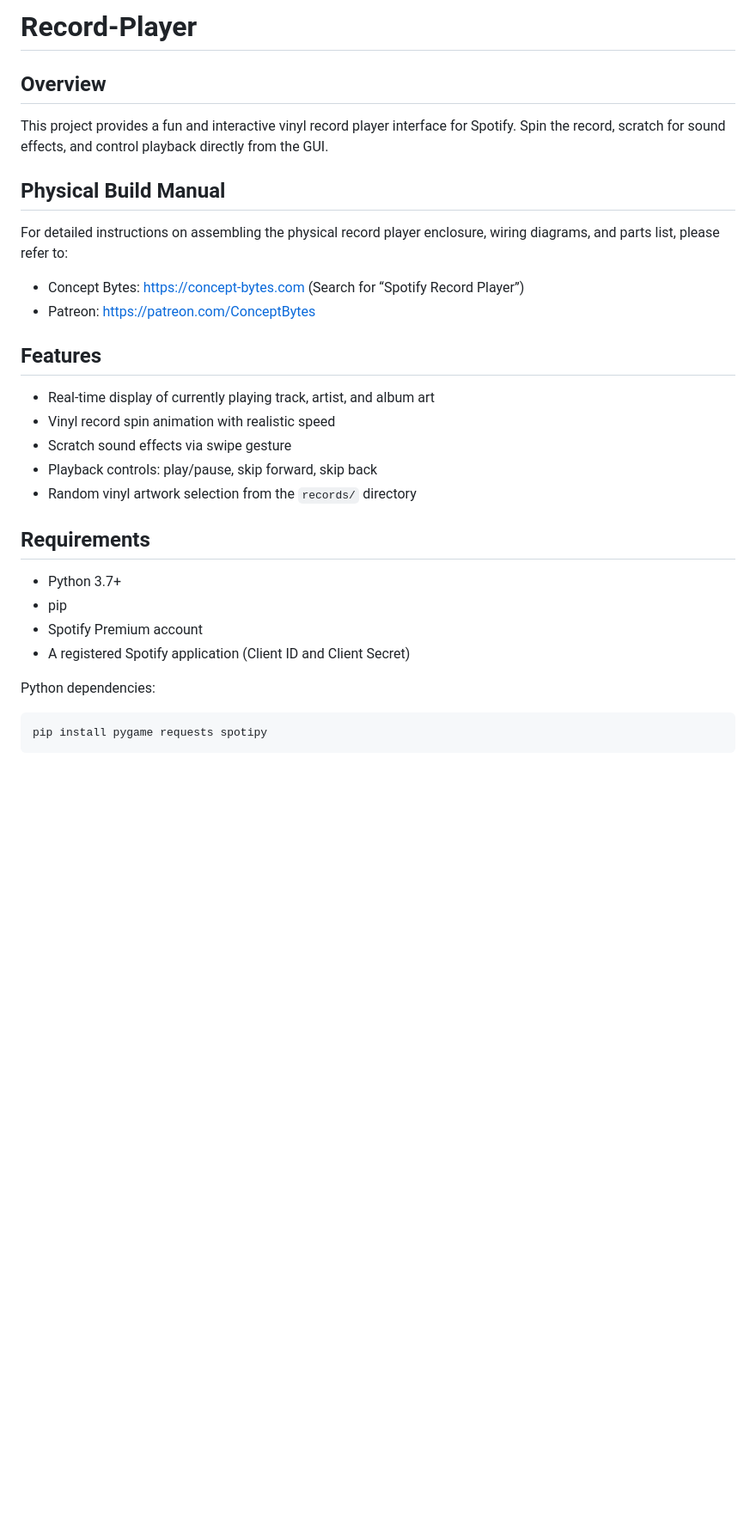
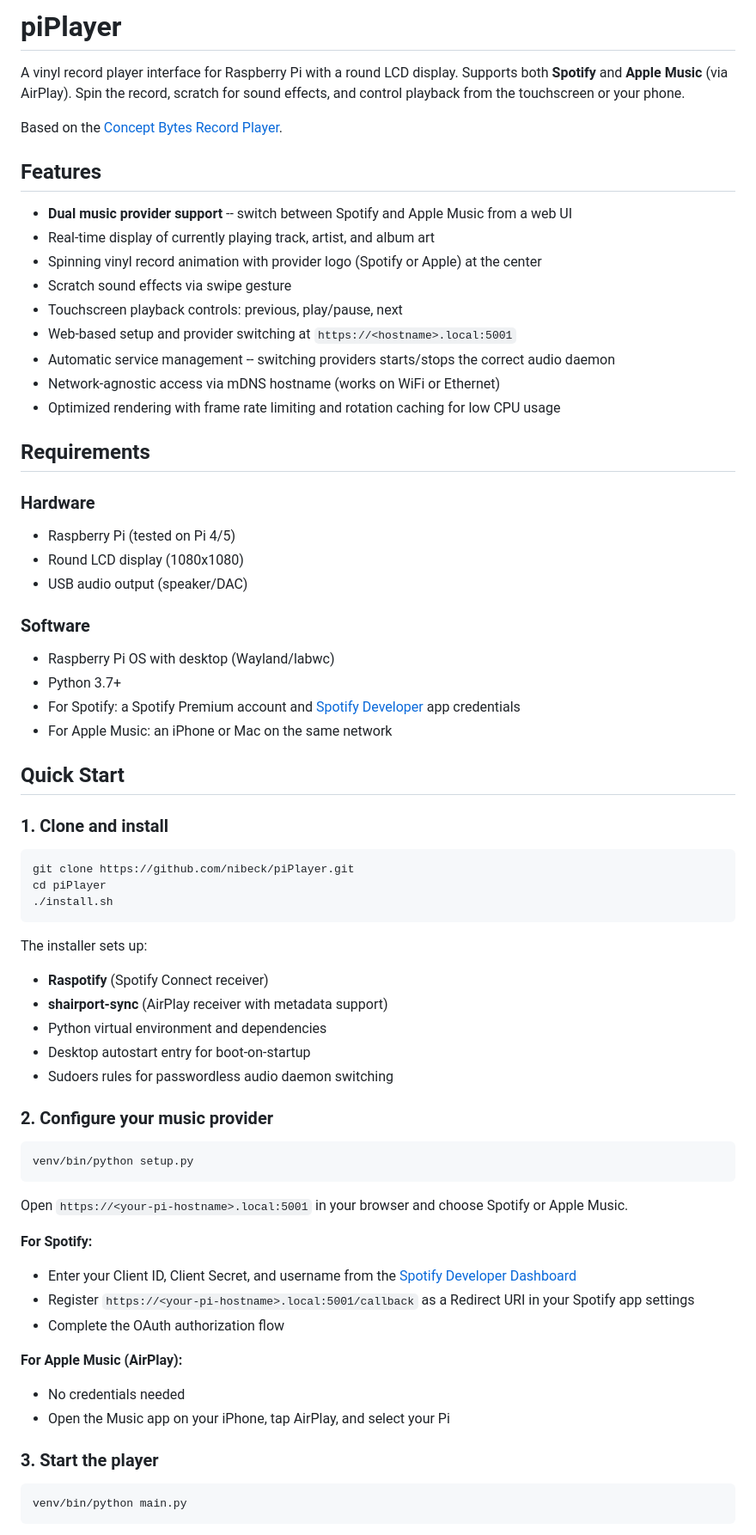
Before and after one commit to nibeck/piPlayer, a Markdown page: README.md, the part around one of its changes. Shown at 86% size. GitHub-like rendering; blank space fills up the shorter version.

Commit message:
Update README for dual-provider support and current architecture
Co-Authored-By: Claude Opus 4.6 <noreply@anthropic.com>

````diff
--- a/README.md
+++ b/README.md
@@ -1,33 +1,73 @@
-# Record-Player
+# piPlayer
 
-## Overview
+A vinyl record player interface for Raspberry Pi with a round LCD display. Supports both **Spotify** and **Apple Music** (via AirPlay). Spin the record, scratch for sound effects, and control playback from the touchscreen or your phone.
 
-This project provides a fun and interactive vinyl record player interface for Spotify. Spin the record, scratch for sound effects, and control playback directly from the GUI.
-
-## Physical Build Manual
-
-For detailed instructions on assembling the physical record player enclosure, wiring diagrams, and parts list, please refer to:
-
-- Concept Bytes: https://concept-bytes.com (Search for “Spotify Record Player”)
-- Patreon: https://patreon.com/ConceptBytes
+Based on the [Concept Bytes Record Player](https://github.com/Concept-Bytes/Record-Player).
 
 ## Features
 
+- **Dual music provider support** -- switch between Spotify and Apple Music from a web UI
 - Real-time display of currently playing track, artist, and album art
-- Vinyl record spin animation with realistic speed
+- Spinning vinyl record animation with provider logo (Spotify or Apple) at the center
 - Scratch sound effects via swipe gesture
-- Playback controls: play/pause, skip forward, skip back
-- Random vinyl artwork selection from the `records/` directory
+- Touchscreen playback controls: previous, play/pause, next
+- Web-based setup and provider switching at `https://<hostname>.local:5001`
+- Automatic service management -- switching providers starts/stops the correct audio daemon
+- Network-agnostic access via mDNS hostname (works on WiFi or Ethernet)
+- Optimized rendering with frame rate limiting and rotation caching for low CPU usage
 
 ## Requirements
 
+### Hardware
+
+- Raspberry Pi (tested on Pi 4/5)
+- Round LCD display (1080x1080)
+- USB audio output (speaker/DAC)
+
+### Software
+
+- Raspberry Pi OS with desktop (Wayland/labwc)
 - Python 3.7+
-- pip
-- Spotify Premium account
-- A registered Spotify application (Client ID and Client Secret)
+- For Spotify: a Spotify Premium account and [Spotify Developer](https://developer.spotify.com/dashboard) app credentials
+- For Apple Music: an iPhone or Mac on the same network
 
-Python dependencies:
+## Quick Start
+
+### 1. Clone and install
 
 ```bash
-pip install pygame requests spotipy
+git clone https://github.com/nibeck/piPlayer.git
+cd piPlayer
+./install.sh
 ```
+
+The installer sets up:
+- **Raspotify** (Spotify Connect receiver)
+- **shairport-sync** (AirPlay receiver with metadata support)
+- Python virtual environment and dependencies
+- Desktop autostart entry for boot-on-startup
+- Sudoers rules for passwordless audio daemon switching
+
+### 2. Configure your music provider
+
+```bash
+venv/bin/python setup.py
+```
+
+Open `https://<your-pi-hostname>.local:5001` in your browser and choose Spotify or Apple Music.
+
+**For Spotify:**
+- Enter your Client ID, Client Secret, and username from the [Spotify Developer Dashboard](https://developer.spotify.com/dashboard)
+- Register `https://<your-pi-hostname>.local:5001/callback` as a Redirect URI in your Spotify app settings
+- Complete the OAuth authorization flow
+
+**For Apple Music (AirPlay):**
+- No credentials needed
+- Open the Music app on your iPhone, tap AirPlay, and select your Pi
+
+### 3. Start the player
+
+```bash
+venv/bin/python main.py
+```
+
````
Also changed, not shown: other parts of README.md (+69 -94 lines).
